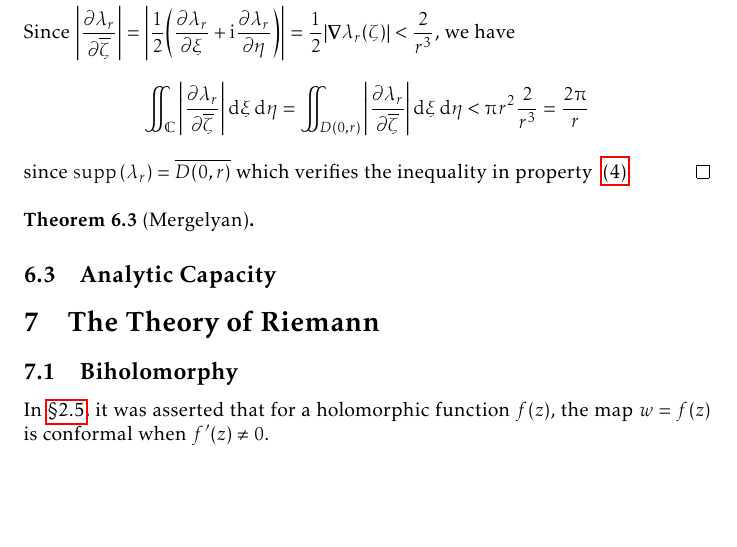
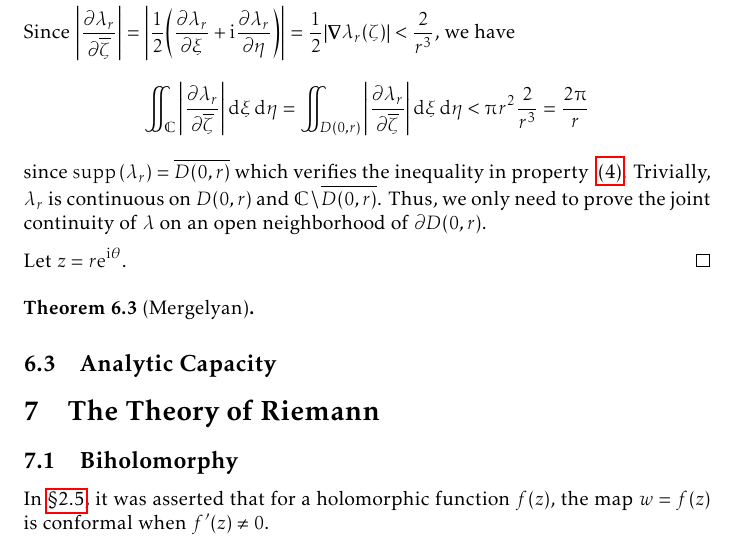
Before and after one commit to slipperking/complex-analysis-latex, a LaTeX document (main.tex): part of page 149 of 186, cut so that both start at the same text, the shorter picture padded with empty space. Compiled offline with pdfLaTeX.

Commit message:
overleaf_to_git (Fri Sep 12 11:08:41 2025 -0700): update main.tex from r21388 to r21392

```diff
--- a/main.tex
+++ b/main.tex
@@ -3432,7 +3432,9 @@ As we have previously seen, there is a prevalent notion in complex analysis that
     2\qty(1-\abs{z}^2)\abs{\grad(\abs{z}^2)}=2\qty(1-\abs{z}^2)2\abs{z}\abs{\grad\sqrt{x^2+y^2}}=4\qty(1-\abs{z}^2)\abs{z}.\]
     Hence, \(\abs{\grad\lambda_r(z)}=\frac{3}{\piup r^2}\abs{\grad\qty[\lambda\qty(\frac{z}{r})]}=\frac{3}{\piup r^2}\abs{(\grad\lambda)\qty(\frac{z}{r})}\frac{1}{r}=\frac{12}{\piup r^3}\qty(1-\abs{z}^2)\abs{z}<\frac{4}{r^3}\), which confirms \ref{itm:diracdeltaapproximation_gradientstatement}.
 
-    Since \(\abs{\pdv{\lambda_r}{\overline{\zeta}}}=\abs{\frac{1}{2}\qty(\pdv{\lambda_r}{\xi}+\ii\pdv{\lambda_r}{\eta})}=\frac{1}{2}\abs{\grad\lambda_r(\zeta)}<\frac{2}{r^3}\), we have \[\iint_{\mathbb{C}}\abs{\pdv{\lambda_r}{\overline{\zeta}}}\dd{\xi}\dd{\eta}=\iint_{D(0,r)}\abs{\pdv{\lambda_r}{\overline{\zeta}}}\dd{\xi}\dd{\eta}<\piup r^2\frac{2}{r^3}=\frac{2\piup}{r}\] since \(\supp\qty(\lambda_r)=\overline{D(0,r)}\) which verifies the inequality in property ~\ref{itm:diracdeltaapproximation_absoluteantiholomorphicderivativeintegral}.
+    Since \(\abs{\pdv{\lambda_r}{\overline{\zeta}}}=\abs{\frac{1}{2}\qty(\pdv{\lambda_r}{\xi}+\ii\pdv{\lambda_r}{\eta})}=\frac{1}{2}\abs{\grad\lambda_r(\zeta)}<\frac{2}{r^3}\), we have \[\iint_{\mathbb{C}}\abs{\pdv{\lambda_r}{\overline{\zeta}}}\dd{\xi}\dd{\eta}=\iint_{D(0,r)}\abs{\pdv{\lambda_r}{\overline{\zeta}}}\dd{\xi}\dd{\eta}<\piup r^2\frac{2}{r^3}=\frac{2\piup}{r}\] since \(\supp\qty(\lambda_r)=\overline{D(0,r)}\) which verifies the inequality in property ~\ref{itm:diracdeltaapproximation_absoluteantiholomorphicderivativeintegral}. Trivially, \(\lambda_r\) is continuous on \(D\qty(0,r)\) and \(\mathbb{C}\setminus\overline{D(0,r)}\). Thus, we only need to prove the joint continuity of \(\lambda\) on an open neighborhood of \(\partial D(0,r)\).
+
+    Let \(z=r\ee^{\ii\theta}\).
 \end{proof}
 \begin{theorem}[Mergelyan]\label{thm:mergelyan}
 
```
